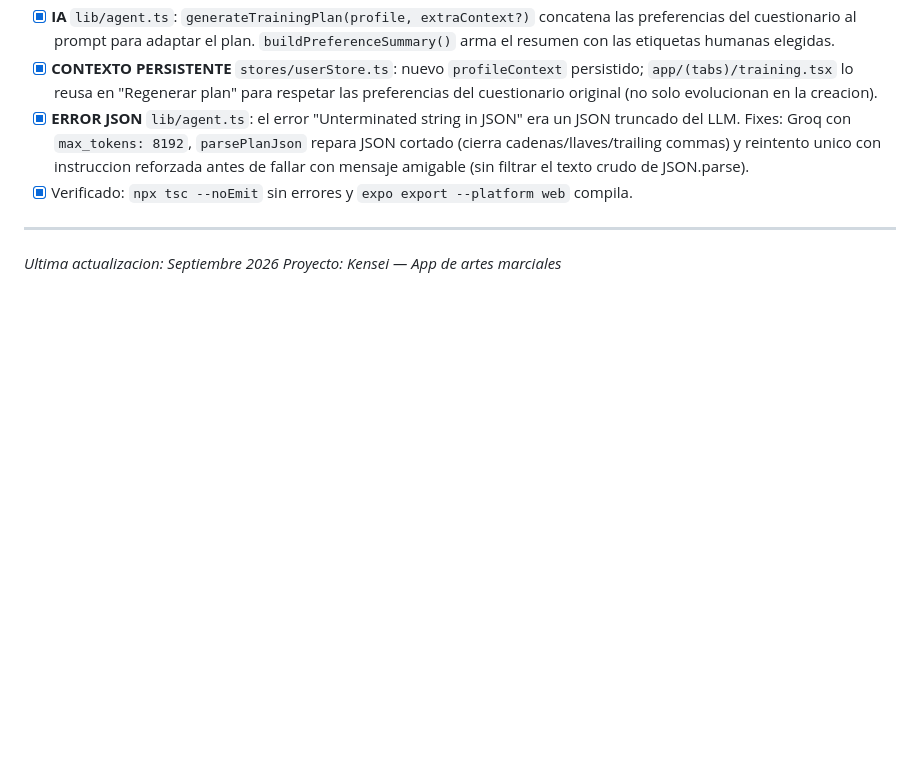
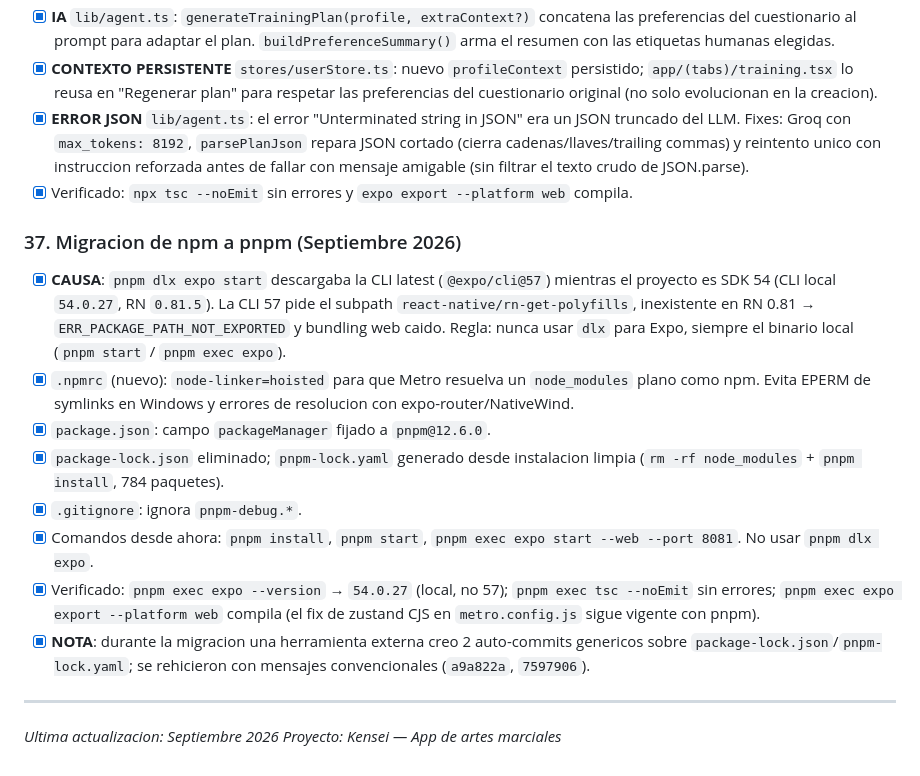
Before and after one commit to Walthergl66/kensei, a Markdown page: AGENTS.md, the part around the change. Rendered like a GitHub page; blank space fills up the shorter version.

Commit message:
docs(agents): seccion 37 - migracion de npm a pnpm

```diff
--- a/AGENTS.md
+++ b/AGENTS.md
@@ -789,6 +789,16 @@ Se construyó la aplicación completa desde cero. Archivos creados:
 - [x] **ERROR JSON** `lib/agent.ts`: el error "Unterminated string in JSON" era un JSON truncado del LLM. Fixes: Groq con `max_tokens: 8192`, `parsePlanJson` repara JSON cortado (cierra cadenas/llaves/trailing commas) y reintento unico con instruccion reforzada antes de fallar con mensaje amigable (sin filtrar el texto crudo de JSON.parse).
 - [x] Verificado: `npx tsc --noEmit` sin errores y `expo export --platform web` compila.
 
+### 37. Migracion de npm a pnpm (Septiembre 2026)
+- [x] **CAUSA**: `pnpm dlx expo start` descargaba la CLI latest (`@expo/cli@57`) mientras el proyecto es SDK 54 (CLI local `54.0.27`, RN `0.81.5`). La CLI 57 pide el subpath `react-native/rn-get-polyfills`, inexistente en RN 0.81 → `ERR_PACKAGE_PATH_NOT_EXPORTED` y bundling web caido. Regla: nunca usar `dlx` para Expo, siempre el binario local (`pnpm start` / `pnpm exec expo`).
+- [x] `.npmrc` (nuevo): `node-linker=hoisted` para que Metro resuelva un `node_modules` plano como npm. Evita EPERM de symlinks en Windows y errores de resolucion con expo-router/NativeWind.
+- [x] `package.json`: campo `packageManager` fijado a `pnpm@12.6.0`.
+- [x] `package-lock.json` eliminado; `pnpm-lock.yaml` generado desde instalacion limpia (`rm -rf node_modules` + `pnpm install`, 784 paquetes).
+- [x] `.gitignore`: ignora `pnpm-debug.*`.
+- [x] Comandos desde ahora: `pnpm install`, `pnpm start`, `pnpm exec expo start --web --port 8081`. No usar `pnpm dlx expo`.
+- [x] Verificado: `pnpm exec expo --version` → `54.0.27` (local, no 57); `pnpm exec tsc --noEmit` sin errores; `pnpm exec expo export --platform web` compila (el fix de zustand CJS en `metro.config.js` sigue vigente con pnpm).
+- [x] **NOTA**: durante la migracion una herramienta externa creo 2 auto-commits genericos sobre `package-lock.json`/`pnpm-lock.yaml`; se rehicieron con mensajes convencionales (`a9a822a`, `7597906`).
+
 ---
 
 *Ultima actualizacion: Septiembre 2026*
```
